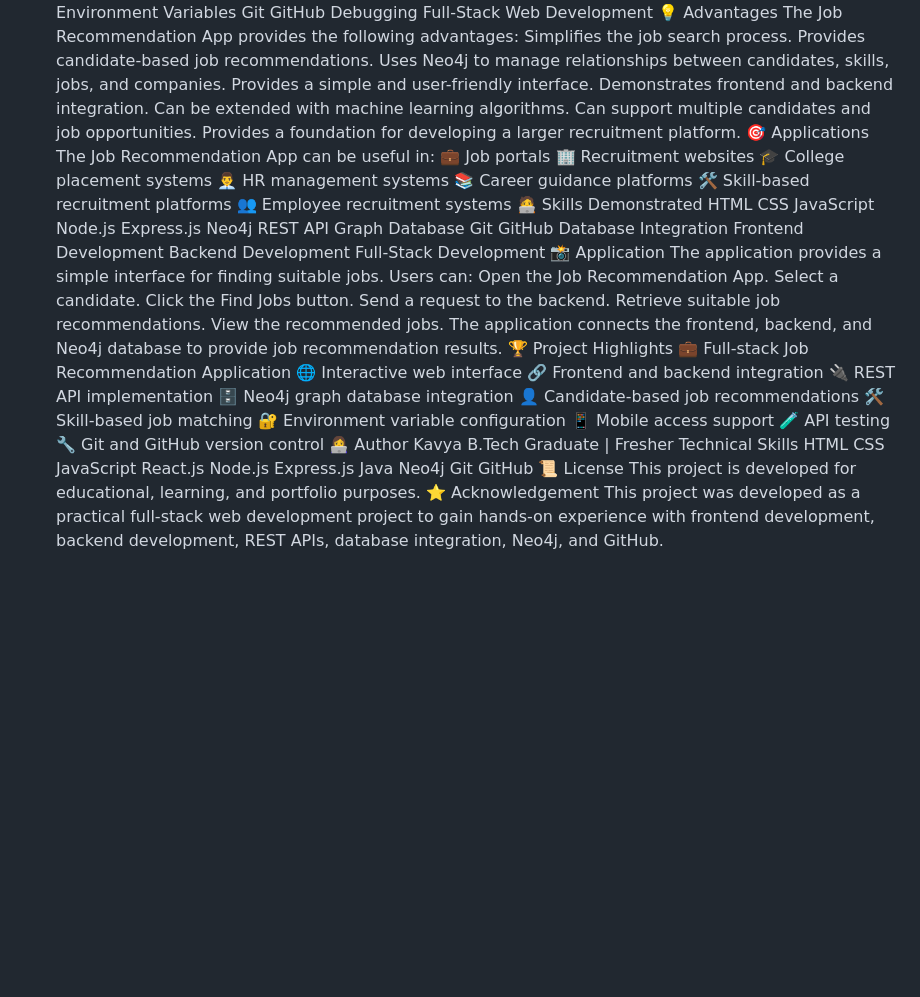
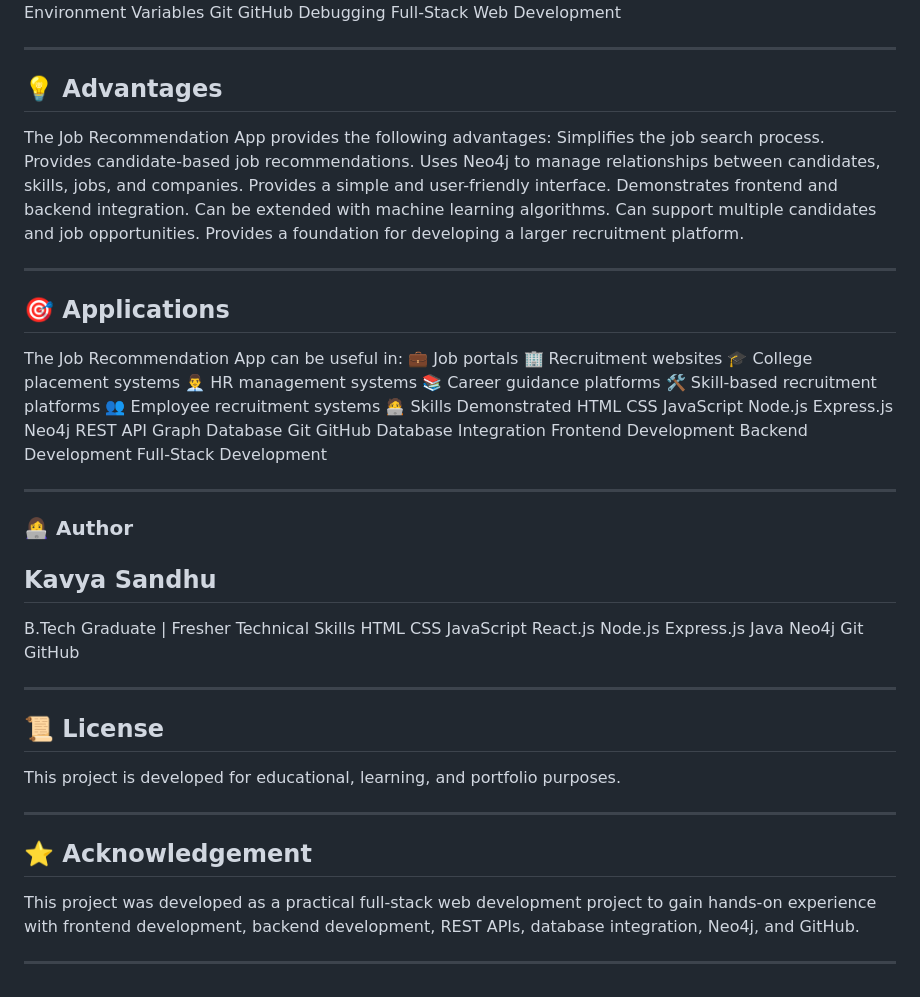
Before and after one commit to Kavya-Sandhu/job-recommendation-app, a Markdown page: README.md, the part around one of its changes. GitHub-like rendering; blank space fills up the shorter version.

```diff
--- a/README.md
+++ b/README.md
@@ -488,7 +578,9 @@ Git
 GitHub
 Debugging
 Full-Stack Web Development
-💡 Advantages
+
+---
+## 💡 Advantages
 The Job Recommendation App provides the following advantages:
 Simplifies the job search process.
 Provides candidate-based job recommendations.
@@ -498,7 +590,10 @@ Demonstrates frontend and backend integration.
 Can be extended with machine learning algorithms.
 Can support multiple candidates and job opportunities.
 Provides a foundation for developing a larger recruitment platform.
-🎯 Applications
+
+---
+
+## 🎯 Applications
 The Job Recommendation App can be useful in:
 💼 Job portals
 🏢 Recruitment websites
@@ -522,30 +617,11 @@ Database Integration
 Frontend Development
 Backend Development
 Full-Stack Development
-📸 Application
-The application provides a simple interface for finding suitable jobs.
-Users can:
-Open the Job Recommendation App.
-Select a candidate.
-Click the Find Jobs button.
-Send a request to the backend.
-Retrieve suitable job recommendations.
-View the recommended jobs.
-The application connects the frontend, backend, and Neo4j database to provide job recommendation results.
-🏆 Project Highlights
-💼 Full-stack Job Recommendation Application
-🌐 Interactive web interface
-🔗 Frontend and backend integration
-🔌 REST API implementation
-🗄️ Neo4j graph database integration
-👤 Candidate-based job recommendations
-🛠️ Skill-based job matching
-🔐 Environment variable configuration
-📱 Mobile access support
-🧪 API testing
-🔧 Git and GitHub version control
-👩‍💻 Author
-Kavya
+
+---
+
+### 👩‍💻 Author
+## Kavya Sandhu
 B.Tech Graduate | Fresher
 Technical Skills
 HTML
@@ -558,7 +634,15 @@ Java
 Neo4j
 Git
 GitHub
-📜 License
+
+---
+
+## 📜 License
 This project is developed for educational, learning, and portfolio purposes.
-⭐ Acknowledgement
+
+---
+
+## ⭐ Acknowledgement
 This project was developed as a practical full-stack web development project to gain hands-on experience with frontend development, backend development, REST APIs, database integration, Neo4j, and GitHub.
+
+---
```
Also changed, not shown: other parts of README.md (+177 -87 lines).
